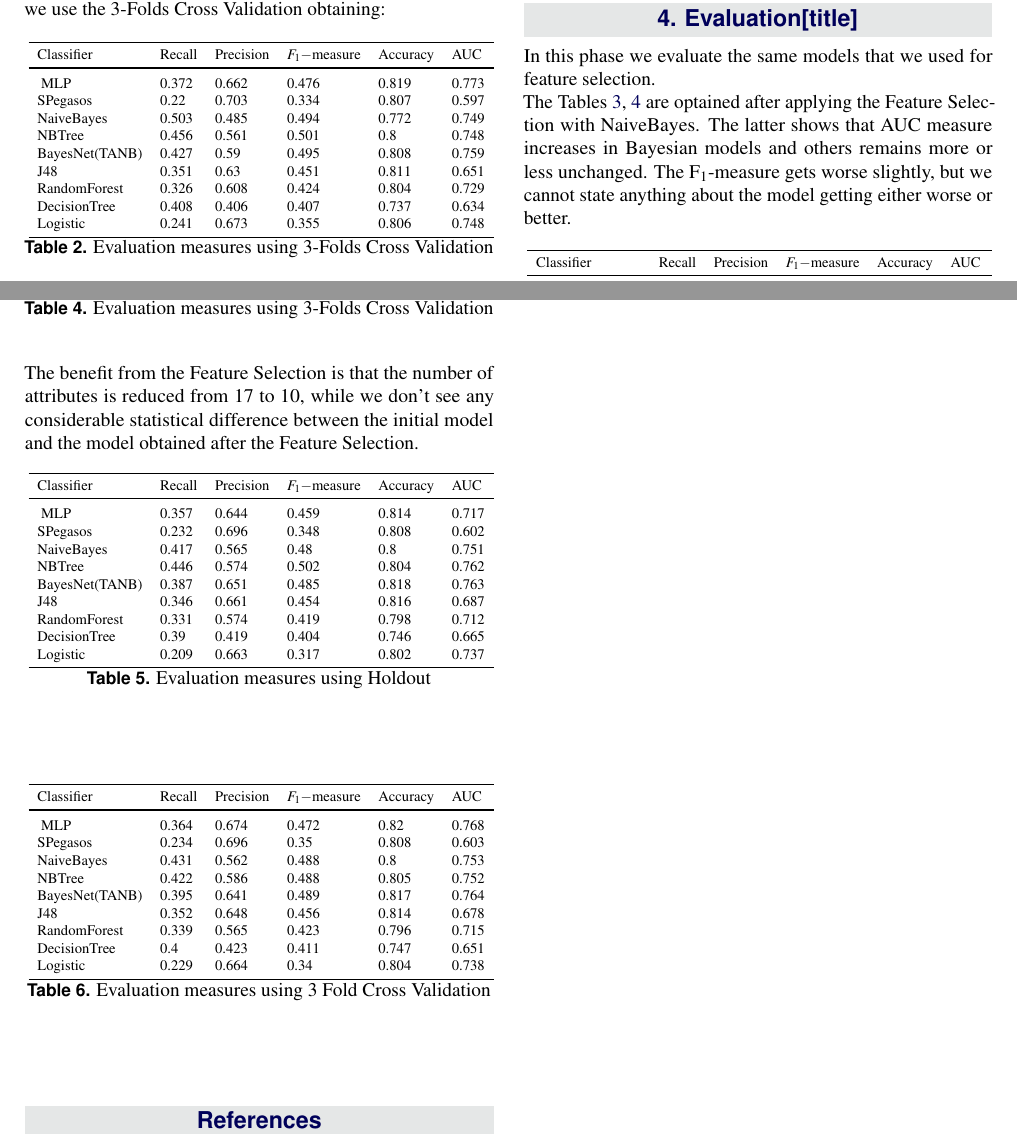
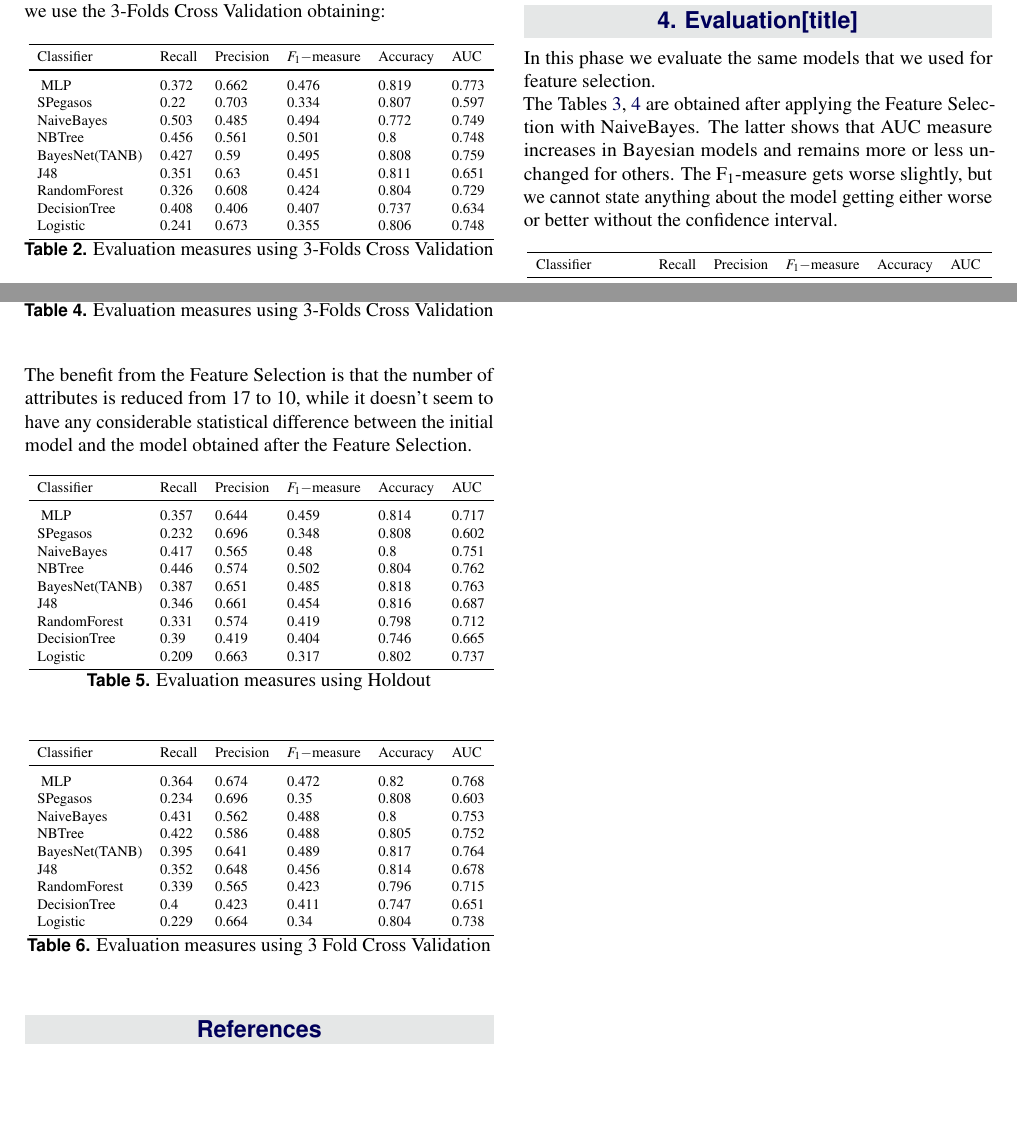
Before and after one commit to pkasela/Machine_Learning_Project, a LaTeX document (Team2.tex): two parts of pages 3 and 4 of 4, joined at a grey line, cut so that both start at the same text, the shorter picture padded with empty space. Compiled offline with pdfLaTeX.

Commit message:
Piccole correzioni

```diff
--- a/Team2.tex
+++ b/Team2.tex
@@ -335,12 +335,13 @@ While the wrapper with NaiveBayes select the following 10:
 	\item AgeBin
 	\item SEX\_MARRIAGE
 \end{itemize}
+
+
 \section{Evaluation[title]}
 In this phase we evaluate the same models that we used for feature selection. \newline
-The Tables \ref{table:holdnb}, \ref{table:3fcvNB} are optained after applying the Feature Selection with NaiveBayes.
-The latter shows that AUC measure increases in Bayesian models and others remains more or less unchanged.
-The F$_1$-measure gets worse slightly, but we cannot state anything about the model getting either worse or better.
-
+The Tables \ref{table:holdNB}, \ref{table:3fcvNB} are obtained after applying the Feature Selection with NaiveBayes.
+The latter shows that AUC measure increases in Bayesian models and remains more or less unchanged for others.
+The F$_1$-measure gets worse slightly, but we cannot state anything about the model getting either worse or better without the confidence interval.
 
 \begin{table}[h!]
 	\resizebox{\columnwidth}{!}{
@@ -391,7 +392,7 @@ The F$_1$-measure gets worse slightly, but we cannot state anything about the mo
 	\caption{Evaluation measures using 3-Folds Cross Validation}
 	\label{table:3fcvNB}
 \end{table}
-\noindent The benefit from the Feature Selection is that the number of attributes is reduced from 17 to 10, while we don't see any considerable statistical difference between the initial model and the model obtained after the Feature Selection.
+\noindent The benefit from the Feature Selection is that the number of attributes is reduced from 17 to 10, while it doesn't seem to have any considerable statistical difference between the initial model and the model obtained after the Feature Selection.
 
 \begin{table}[h!]
 	\resizebox{\columnwidth}{!}{
@@ -417,7 +418,6 @@ The F$_1$-measure gets worse slightly, but we cannot state anything about the mo
 	\caption{Evaluation measures using Holdout}
 	\label{table:holdBN}
 \end{table}
-~\newline
 
 \begin{table}[h!]
 	\resizebox{\columnwidth}{!}{
@@ -444,7 +444,6 @@ The F$_1$-measure gets worse slightly, but we cannot state anything about the mo
 	\caption{Evaluation measures using 3 Fold Cross Validation}
 	\label{table:3fcvBN}
 \end{table}
- ~\newline
 
 	%----------- -----------------------------------------------------------------------------
 	%	REFERENCE LIST
```
Also changed, not shown: Team2.pdf, Team2.tex (2 more changed lines).
